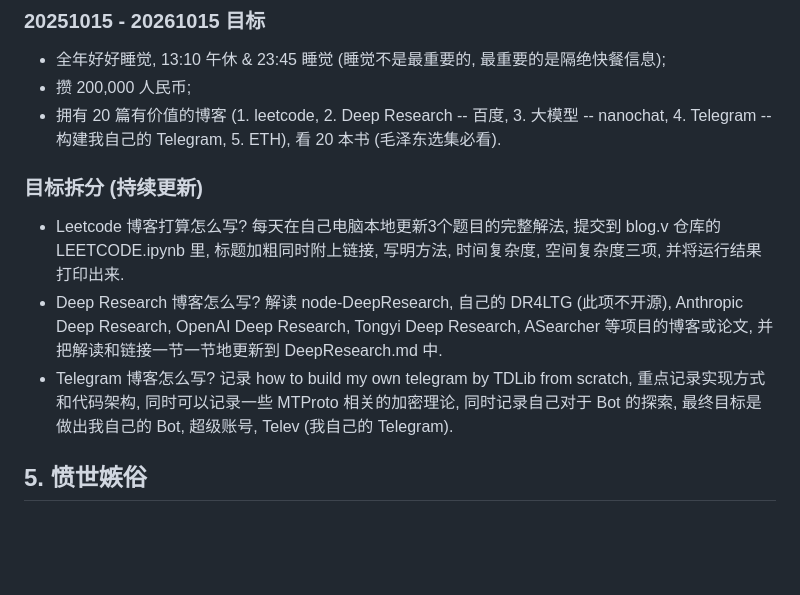
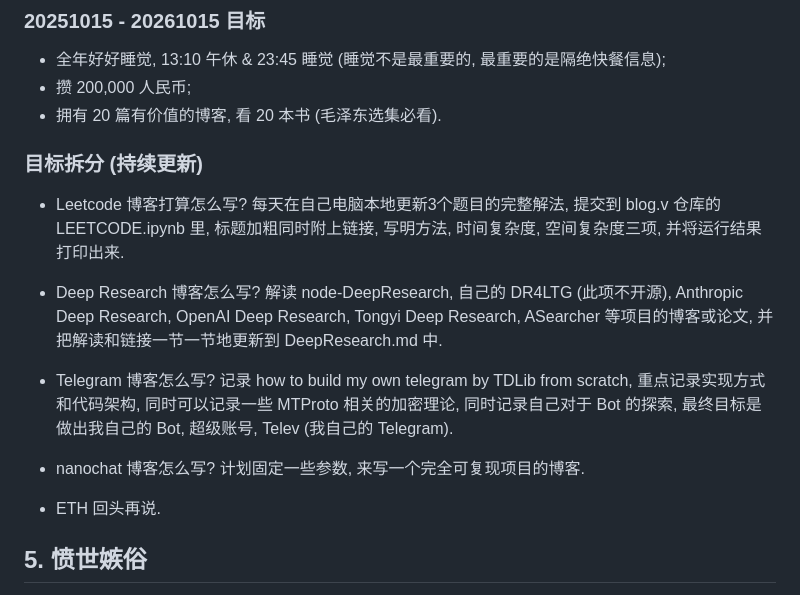
Before and after one commit to boris-dotv/blog.v, a Markdown page: README.md, the part around the change. Drawn GitHub-style; blank space fills up the shorter version.

```diff
--- a/README.md
+++ b/README.md
@@ -22,13 +22,16 @@
 ### 20251015 - 20261015 目标
 * 全年好好睡觉, 13:10 午休 & 23:45 睡觉 (睡觉不是最重要的, 最重要的是隔绝快餐信息);
 * 攒 200,000 人民币;
-* 拥有 20 篇有价值的博客 (1. leetcode, 2. Deep Research -- 百度, 3. 大模型 -- nanochat, 4. Telegram -- 构建我自己的 Telegram, 5. ETH), 看 20 本书 (毛泽东选集必看).
+* 拥有 20 篇有价值的博客, 看 20 本书 (毛泽东选集必看).
 
 
 ### 目标拆分 (持续更新)
 * Leetcode 博客打算怎么写? 每天在自己电脑本地更新3个题目的完整解法, 提交到 blog.v 仓库的 LEETCODE.ipynb 里, 标题加粗同时附上链接, 写明方法, 时间复杂度, 空间复杂度三项, 并将运行结果打印出来.
 * Deep Research 博客怎么写? 解读 node-DeepResearch, 自己的 DR4LTG (此项不开源), Anthropic Deep Research, OpenAI Deep Research, Tongyi Deep Research, ASearcher 等项目的博客或论文, 并把解读和链接一节一节地更新到 DeepResearch.md 中.
 * Telegram 博客怎么写? 记录 how to build my own telegram by TDLib from scratch, 重点记录实现方式和代码架构, 同时可以记录一些 MTProto 相关的加密理论, 同时记录自己对于 Bot 的探索, 最终目标是做出我自己的 Bot, 超级账号, Telev (我自己的 Telegram).
+
+* nanochat 博客怎么写? 计划固定一些参数, 来写一个完全可复现项目的博客.
+* ETH 回头再说.
 
 
 
```
